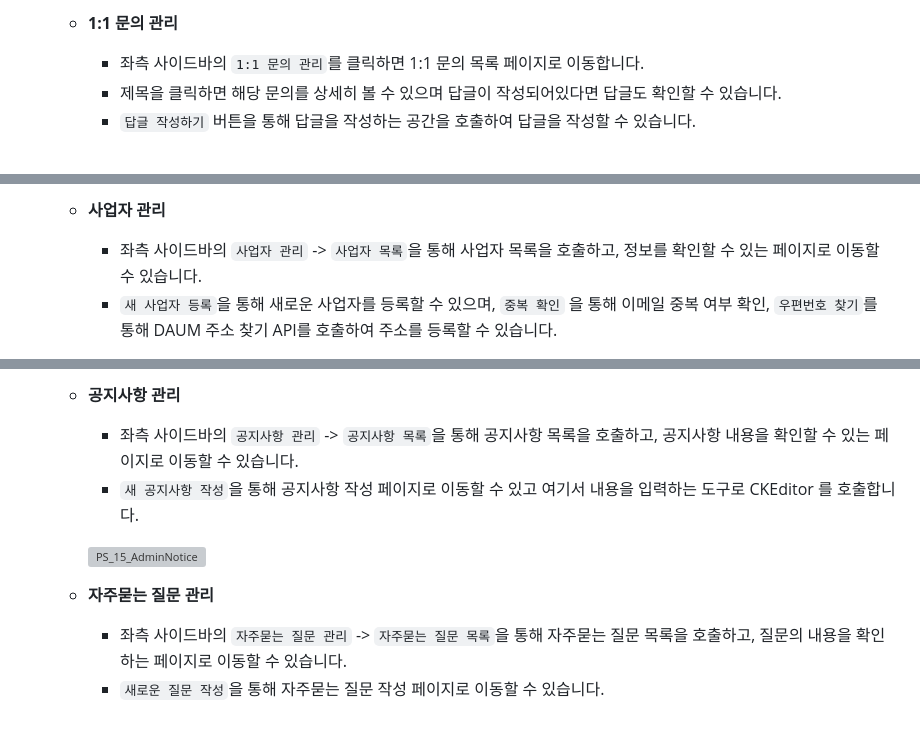
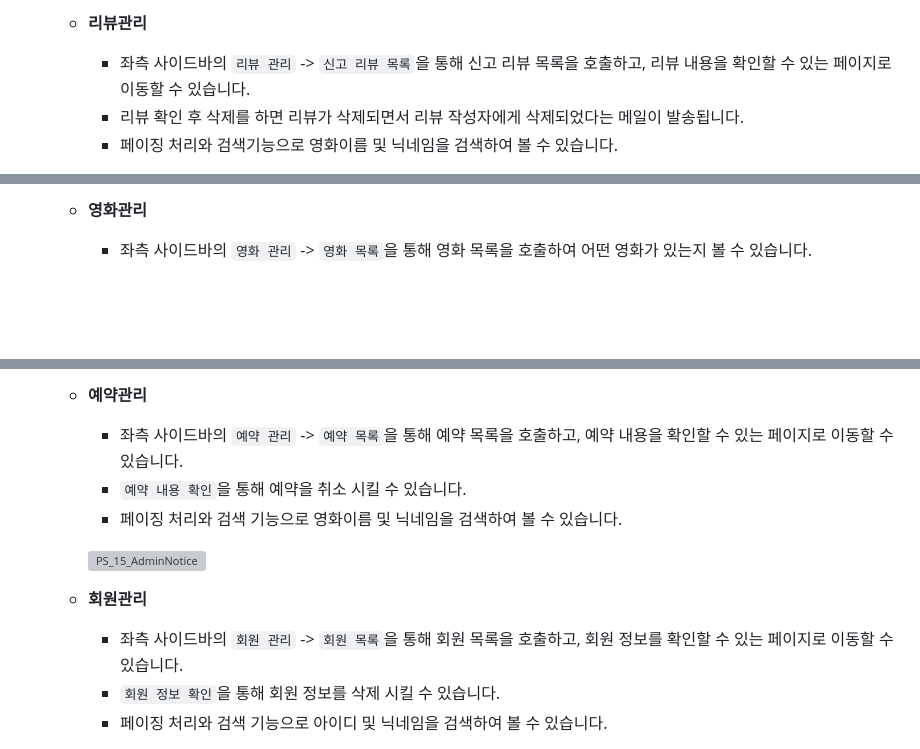
Before and after one commit to dlawnsgjs/Spring-Project, a Markdown page: README.md, 3 parts joined by grey strips. Rendered like a GitHub page; blank space fills up the shorter version; grey boxes are pictures that could not be loaded.

```diff
--- a/README.md
+++ b/README.md
@@ -197,6 +265,6 @@
 
-    * **1:1 문의 관리**
-      * 좌측 사이드바의 `1:1 문의 관리`를 클릭하면 1:1 문의 목록 페이지로 이동합니다.
-      * 제목을 클릭하면 해당 문의를 상세히 볼 수 있으며 답글이 작성되어있다면 답글도 확인할 수 있습니다.
-      * `답글 작성하기` 버튼을 통해 답글을 작성하는 공간을 호출하여 답글을 작성할 수 있습니다.
+    * **리뷰관리**
+      * 좌측 사이드바의 `리뷰 관리` -> `신고 리뷰 목록`을 통해 신고 리뷰 목록을 호출하고, 리뷰 내용을 확인할 수 있는 페이지로 이동할 수 있습니다.
+      * 리뷰 확인 후 삭제를 하면 리뷰가 삭제되면서 리뷰 작성자에게 삭제되었다는 메일이 발송됩니다.
+      * 페이징 처리와 검색기능으로 영화이름 및 닉네임을 검색하여 볼 수 있습니다.
 
@@ -204,5 +272,4 @@
 
-    * **사업자 관리**
-      * 좌측 사이드바의 `사업자 관리` -> `사업자 목록`을 통해 사업자 목록을 호출하고, 정보를 확인할 수 있는 페이지로 이동할 수 있습니다.
-      * `새 사업자 등록`을 통해 새로운 사업자를 등록할 수 있으며, `중복 확인` 을 통해 이메일 중복 여부 확인, `우편번호 찾기`를 통해 DAUM 주소 찾기 API를 호출하여 주소를 등록할 수 있습니다.
+    * **영화관리**
+      * 좌측 사이드바의 `영화 관리` -> `영화 목록`을 통해 영화 목록을 호출하여 어떤 영화가 있는지 볼 수 있습니다.
 
@@ -210,11 +277,13 @@
 
-    * **공지사항 관리**
-      * 좌측 사이드바의 `공지사항 관리` -> `공지사항 목록`을 통해 공지사항 목록을 호출하고, 공지사항 내용을 확인할 수 있는 페이지로 이동할 수 있습니다.
-      * `새 공지사항 작성`을 통해 공지사항 작성 페이지로 이동할 수 있고 여기서 내용을 입력하는 도구로 CKEditor 를 호출합니다.
+    * **예약관리**
+      * 좌측 사이드바의 `예약 관리` -> `예약 목록`을 통해 예약 목록을 호출하고, 예약 내용을 확인할 수 있는 페이지로 이동할 수 있습니다.
+      * `예약 내용 확인`을 통해 예약을 취소 시킬 수 있습니다.
+      * 페이징 처리와 검색 기능으로 영화이름 및 닉네임을 검색하여 볼 수 있습니다.
 
-       ![PS_15_AdminNotice](https://github.com/JongHoonKim1004/Project_Survey/assets/155927559/a361d5bf-d4b6-4286-9c31-c36111a10185)
+      ![PS_15_AdminNotice](https://github.com/JongHoonKim1004/Project_Survey/assets/155927559/a361d5bf-d4b6-4286-9c31-c36111a10185)
 
-    * **자주묻는 질문 관리**
-      * 좌측 사이드바의 `자주묻는 질문 관리` -> `자주묻는 질문 목록`을 통해 자주묻는 질문 목록을 호출하고, 질문의 내용을 확인하는 페이지로 이동할 수 있습니다.
-      * `새로운 질문 작성`을 통해 자주묻는 질문 작성 페이지로 이동할 수 있습니다.
+    * **회원관리**
+      * 좌측 사이드바의 `회원 관리` -> `회원 목록`을 통해 회원 목록을 호출하고, 회원 정보를 확인할 수 있는 페이지로 이동할 수 있습니다.
+      * `회원 정보 확인`을 통해 회원 정보를 삭제 시킬 수 있습니다.
+      * 페이징 처리와 검색 기능으로 아이디 및 닉네임을 검색하여 볼 수 있습니다.
 
```
Also changed, not shown: other parts of README.md (+82 -15 lines).
